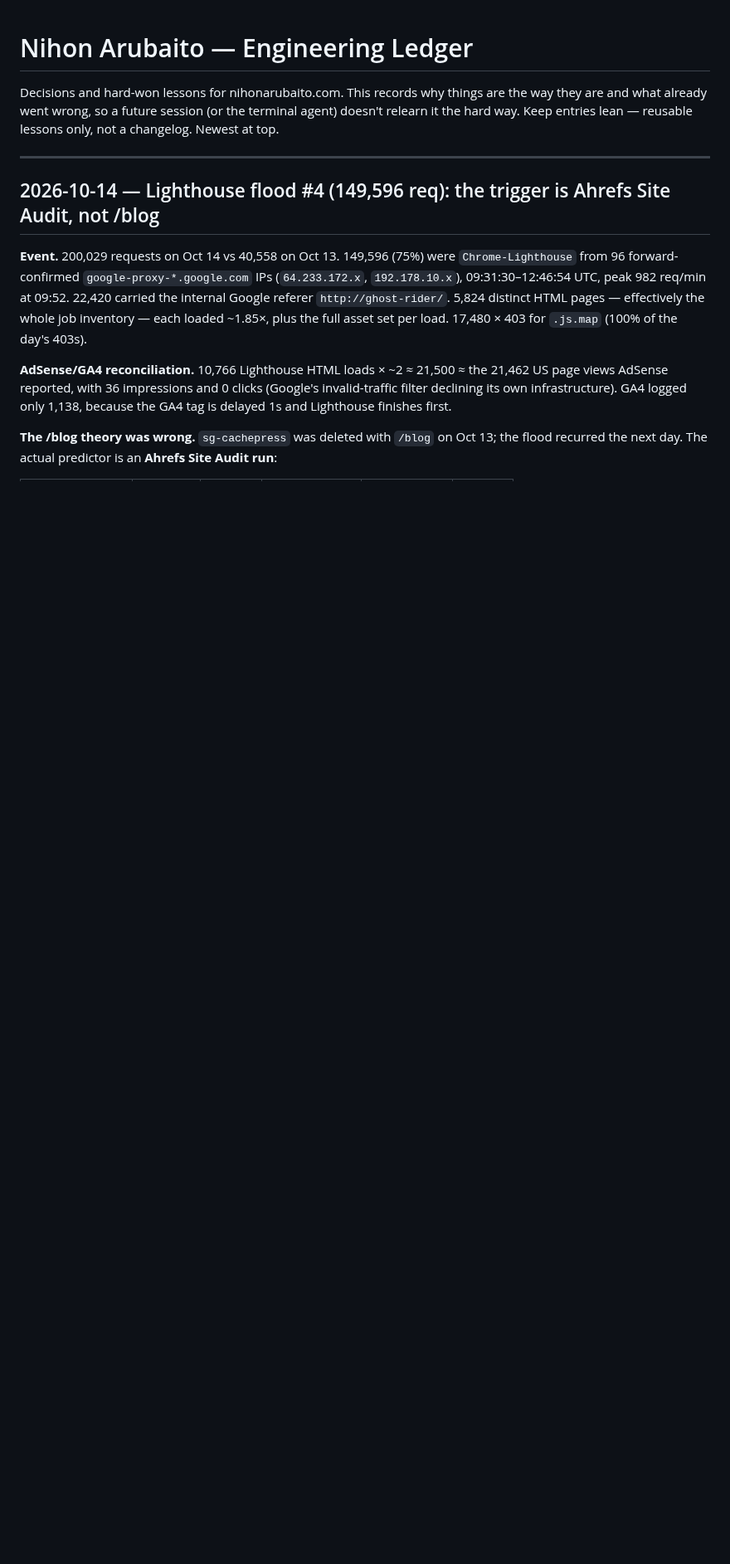
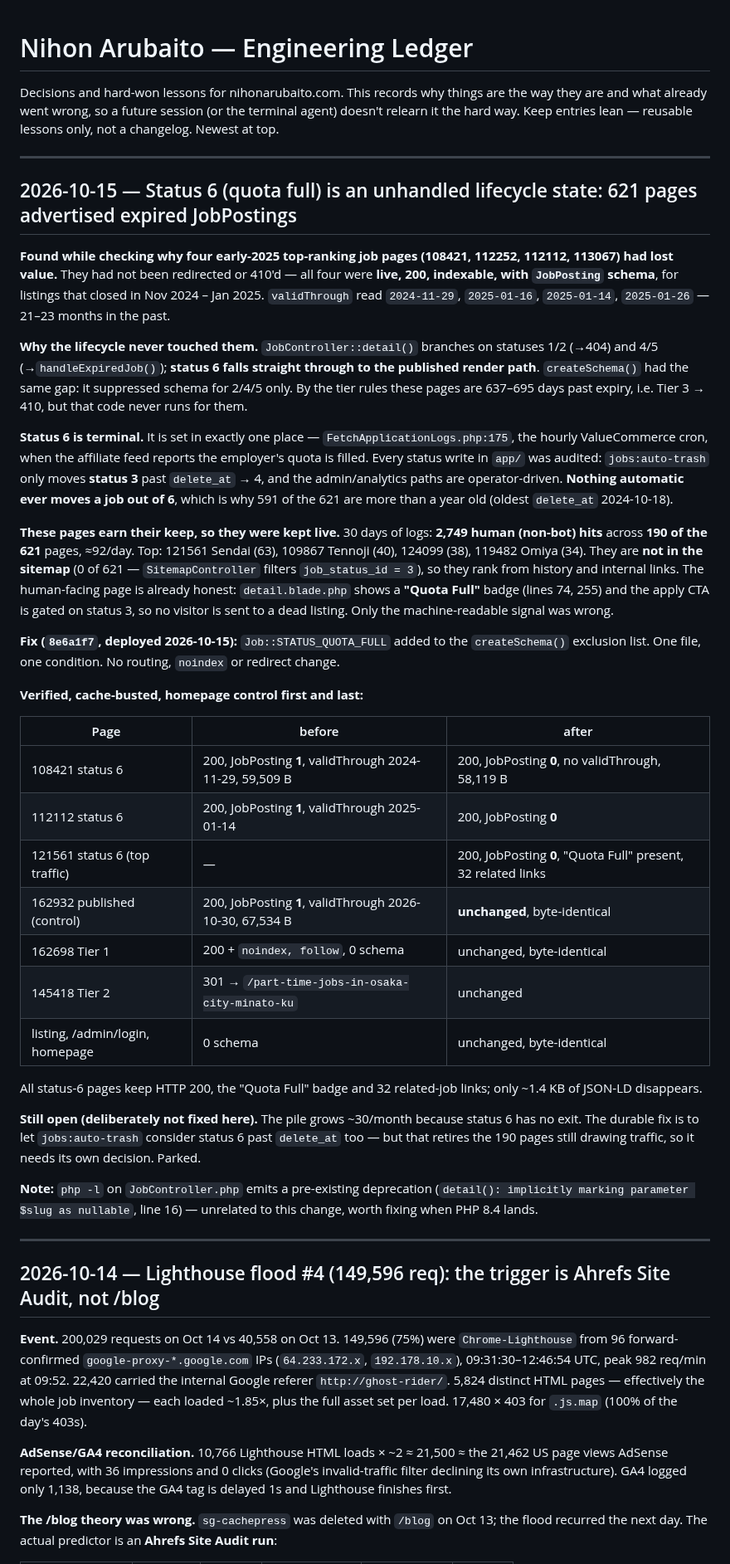
Before and after one commit to sawoodo/nihonarubaito_laravel, a Markdown page: docs/ledger.md, the part around the change. Shown at 83% size. Rendered like a GitHub page; blank space fills up the shorter version.

Commit message:
ledger: status-6 quota-full pages emitted expired JobPosting (fix 8e6a1f7)
Co-Authored-By: Claude Opus 5 <noreply@anthropic.com>

```diff
--- a/docs/ledger.md
+++ b/docs/ledger.md
@@ -1,6 +1,38 @@
 # Nihon Arubaito — Engineering Ledger
 
 Decisions and hard-won lessons for nihonarubaito.com. This records why things are the way they are and what already went wrong, so a future session (or the terminal agent) doesn't relearn it the hard way. Keep entries lean — reusable lessons only, not a changelog. Newest at top.
+
+---
+
+## 2026-10-15 — Status 6 (quota full) is an unhandled lifecycle state: 621 pages advertised expired JobPostings
+
+**Found while checking why four early-2025 top-ranking job pages (108421, 112252, 112112, 113067) had lost value.** They had not been redirected or 410'd — all four were **live, 200, indexable, with `JobPosting` schema**, for listings that closed in Nov 2024 – Jan 2025. `validThrough` read `2024-11-29`, `2025-01-16`, `2025-01-14`, `2025-01-26` — 21–23 months in the past.
+
+**Why the lifecycle never touched them.** `JobController::detail()` branches on statuses 1/2 (→404) and 4/5 (→`handleExpiredJob()`); **status 6 falls straight through to the published render path**. `createSchema()` had the same gap: it suppressed schema for 2/4/5 only. By the tier rules these pages are 637–695 days past expiry, i.e. Tier 3 → 410, but that code never runs for them.
+
+**Status 6 is terminal.** It is set in exactly one place — `FetchApplicationLogs.php:175`, the hourly ValueCommerce cron, when the affiliate feed reports the employer's quota is filled. Every status write in `app/` was audited: `jobs:auto-trash` only moves **status 3** past `delete_at` → 4, and the admin/analytics paths are operator-driven. **Nothing automatic ever moves a job out of 6**, which is why 591 of the 621 are more than a year old (oldest `delete_at` 2024-10-18).
+
+**These pages earn their keep, so they were kept live.** 30 days of logs: **2,749 human (non-bot) hits** across **190 of the 621** pages, ≈92/day. Top: 121561 Sendai (63), 109867 Tennoji (40), 124099 (38), 119482 Omiya (34). They are **not in the sitemap** (0 of 621 — `SitemapController` filters `job_status_id = 3`), so they rank from history and internal links. The human-facing page is already honest: `detail.blade.php` shows a **"Quota Full"** badge (lines 74, 255) and the apply CTA is gated on status 3, so no visitor is sent to a dead listing. Only the machine-readable signal was wrong.
+
+**Fix (`8e6a1f7`, deployed 2026-10-15):** `Job::STATUS_QUOTA_FULL` added to the `createSchema()` exclusion list. One file, one condition. No routing, `noindex` or redirect change.
+
+**Verified, cache-busted, homepage control first and last:**
+
+| Page | before | after |
+|---|---|---|
+| 108421 status 6 | 200, JobPosting **1**, validThrough 2024-11-29, 59,509 B | 200, JobPosting **0**, no validThrough, 58,119 B |
+| 112112 status 6 | 200, JobPosting **1**, validThrough 2025-01-14 | 200, JobPosting **0** |
+| 121561 status 6 (top traffic) | — | 200, JobPosting **0**, "Quota Full" present, 32 related links |
+| 162932 published (control) | 200, JobPosting **1**, validThrough 2026-10-30, 67,534 B | **unchanged**, byte-identical |
+| 162698 Tier 1 | 200 + `noindex, follow`, 0 schema | unchanged, byte-identical |
+| 145418 Tier 2 | 301 → `/part-time-jobs-in-osaka-city-minato-ku` | unchanged |
+| listing, /admin/login, homepage | 0 schema | unchanged, byte-identical |
+
+All status-6 pages keep HTTP 200, the "Quota Full" badge and 32 related-job links; only ~1.4 KB of JSON-LD disappears.
+
+**Still open (deliberately not fixed here).** The pile grows ~30/month because status 6 has no exit. The durable fix is to let `jobs:auto-trash` consider status 6 past `delete_at` too — but that retires the 190 pages still drawing traffic, so it needs its own decision. Parked.
+
+**Note:** `php -l` on `JobController.php` emits a pre-existing deprecation (`detail(): implicitly marking parameter $slug as nullable`, line 16) — unrelated to this change, worth fixing when PHP 8.4 lands.
 
 ---
 
```
